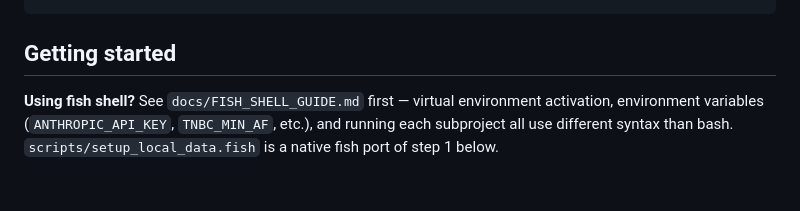
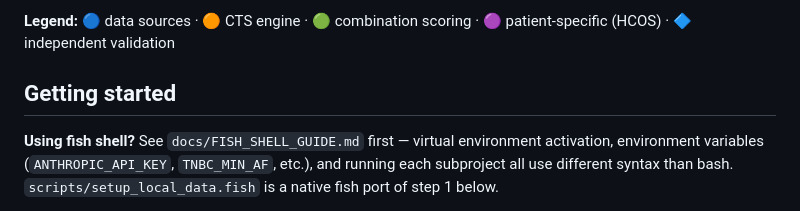
Before and after one commit to mtariqi/tnbc-drug-discovery-pipeline, a Markdown page: README.md, the part around one of its changes. Rendered like a GitHub page; blank space fills up the shorter version.

````diff
--- a/README.md
+++ b/README.md
@@ -187,4 +187,6 @@ tnbc-project/
 ```
+
+**Legend:** 🔵 data sources · 🟠 CTS engine · 🟢 combination scoring · 🟣 patient-specific (HCOS) · 🔷 independent validation
 
 ## Getting started
 
````
Also changed, not shown: other parts of README.md (+30 -30 lines).
